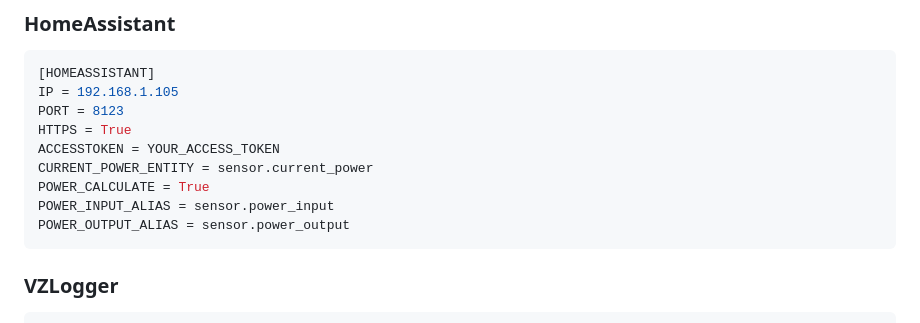
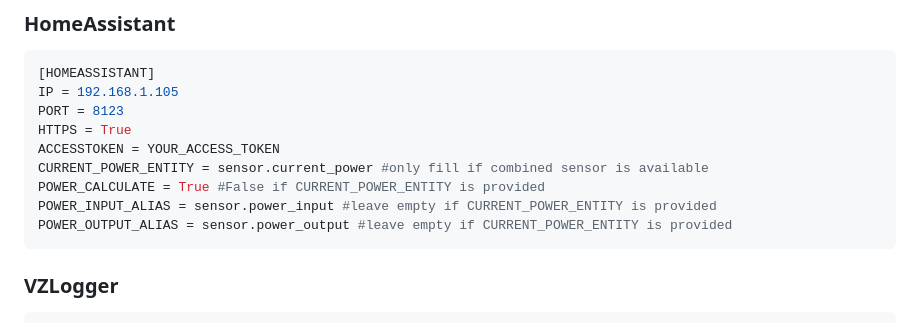
Before and after one commit to tomquist/b2500-meter, a Markdown page: README.md, the part around the change. Drawn GitHub-style.

````diff
--- a/README.md
+++ b/README.md
@@ -191,10 +191,10 @@ IP = 192.168.1.105
 PORT = 8123
 HTTPS = True
 ACCESSTOKEN = YOUR_ACCESS_TOKEN
-CURRENT_POWER_ENTITY = sensor.current_power
-POWER_CALCULATE = True
-POWER_INPUT_ALIAS = sensor.power_input
-POWER_OUTPUT_ALIAS = sensor.power_output
+CURRENT_POWER_ENTITY = sensor.current_power #only fill if combined sensor is available
+POWER_CALCULATE = True #False if CURRENT_POWER_ENTITY is provided
+POWER_INPUT_ALIAS = sensor.power_input #leave empty if CURRENT_POWER_ENTITY is provided
+POWER_OUTPUT_ALIAS = sensor.power_output #leave empty if CURRENT_POWER_ENTITY is provided
 ```
 
 ### VZLogger
````
